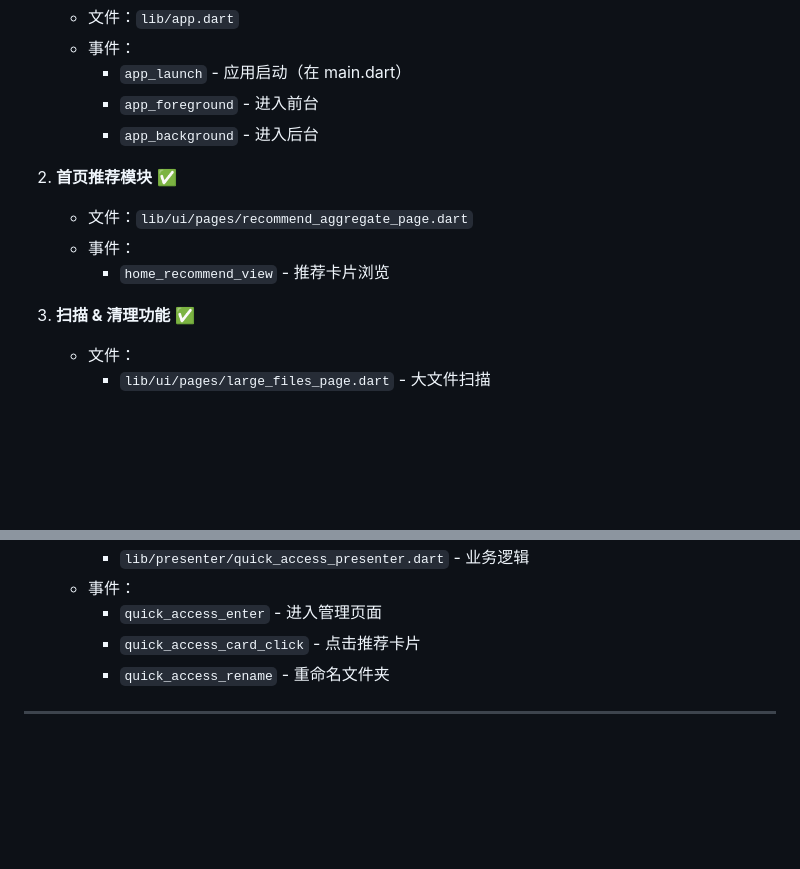
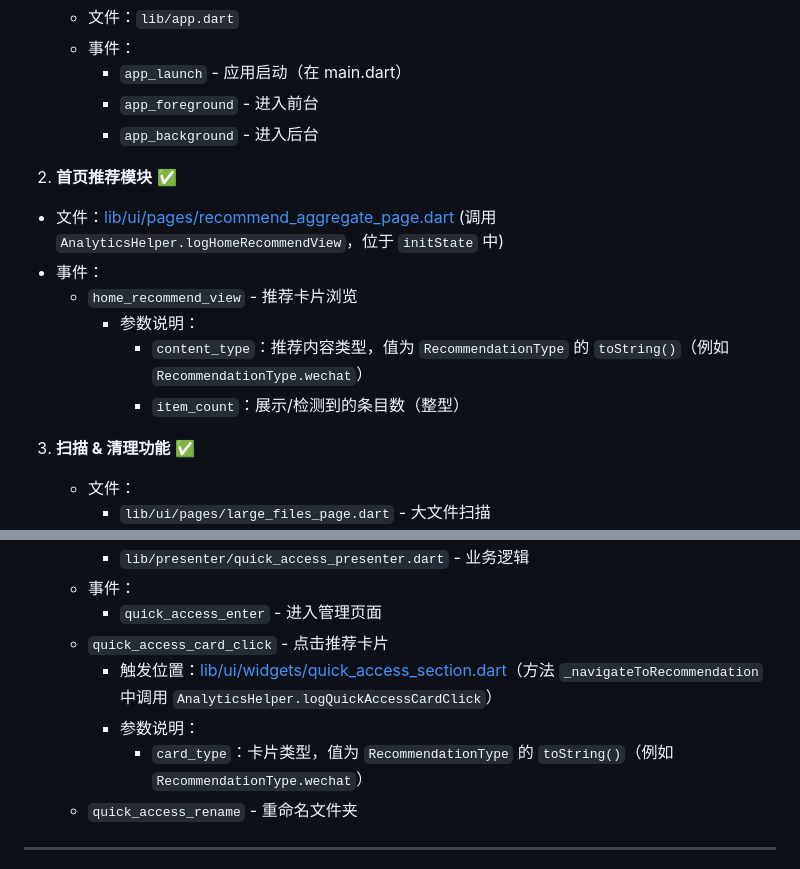
Before and after one commit to liqx-rick/EasyFile, a Markdown page: docs/ANALYTICS_IMPLEMENTATION_CHECKLIST.md, 2 parts joined by grey strips. GitHub-like rendering; blank space fills up the shorter version.

Commit message:
docs(recommendation): add authoritative recommendation module reference; link algorithm guide; clarify analytics event locations

```diff
--- a/docs/ANALYTICS_IMPLEMENTATION_CHECKLIST.md
+++ b/docs/ANALYTICS_IMPLEMENTATION_CHECKLIST.md
@@ -12,9 +12,12 @@
      - `app_background` - 进入后台
 
 2. **首页推荐模块** ✅
-   - 文件：`lib/ui/pages/recommend_aggregate_page.dart`
-   - 事件：
-     - `home_recommend_view` - 推荐卡片浏览
+  - 文件：[lib/ui/pages/recommend_aggregate_page.dart](lib/ui/pages/recommend_aggregate_page.dart#L143) (调用 `AnalyticsHelper.logHomeRecommendView`，位于 `initState` 中)
+  - 事件：
+    - `home_recommend_view` - 推荐卡片浏览
+      - 参数说明：
+        - `content_type`：推荐内容类型，值为 `RecommendationType` 的 `toString()`（例如 `RecommendationType.wechat`）
+        - `item_count`：展示/检测到的条目数（整型）
 
 3. **扫描 & 清理功能** ✅
    - 文件：
@@ -44,7 +47,10 @@
      - `lib/presenter/quick_access_presenter.dart` - 业务逻辑
    - 事件：
      - `quick_access_enter` - 进入管理页面
-     - `quick_access_card_click` - 点击推荐卡片
+    - `quick_access_card_click` - 点击推荐卡片
+      - 触发位置：[lib/ui/widgets/quick_access_section.dart](lib/ui/widgets/quick_access_section.dart#L893)（方法 `_navigateToRecommendation` 中调用 `AnalyticsHelper.logQuickAccessCardClick`）
+      - 参数说明：
+        - `card_type`：卡片类型，值为 `RecommendationType` 的 `toString()`（例如 `RecommendationType.wechat`）
      - `quick_access_rename` - 重命名文件夹
 
 ---
```
Also changed, not shown: docs/ALGORITHM_CONFIG_USAGE_GUIDE.md (+3 -0 lines), docs/RECOMMENDATION_MODULE_REFERENCE.md (added, +128 -0 lines).
